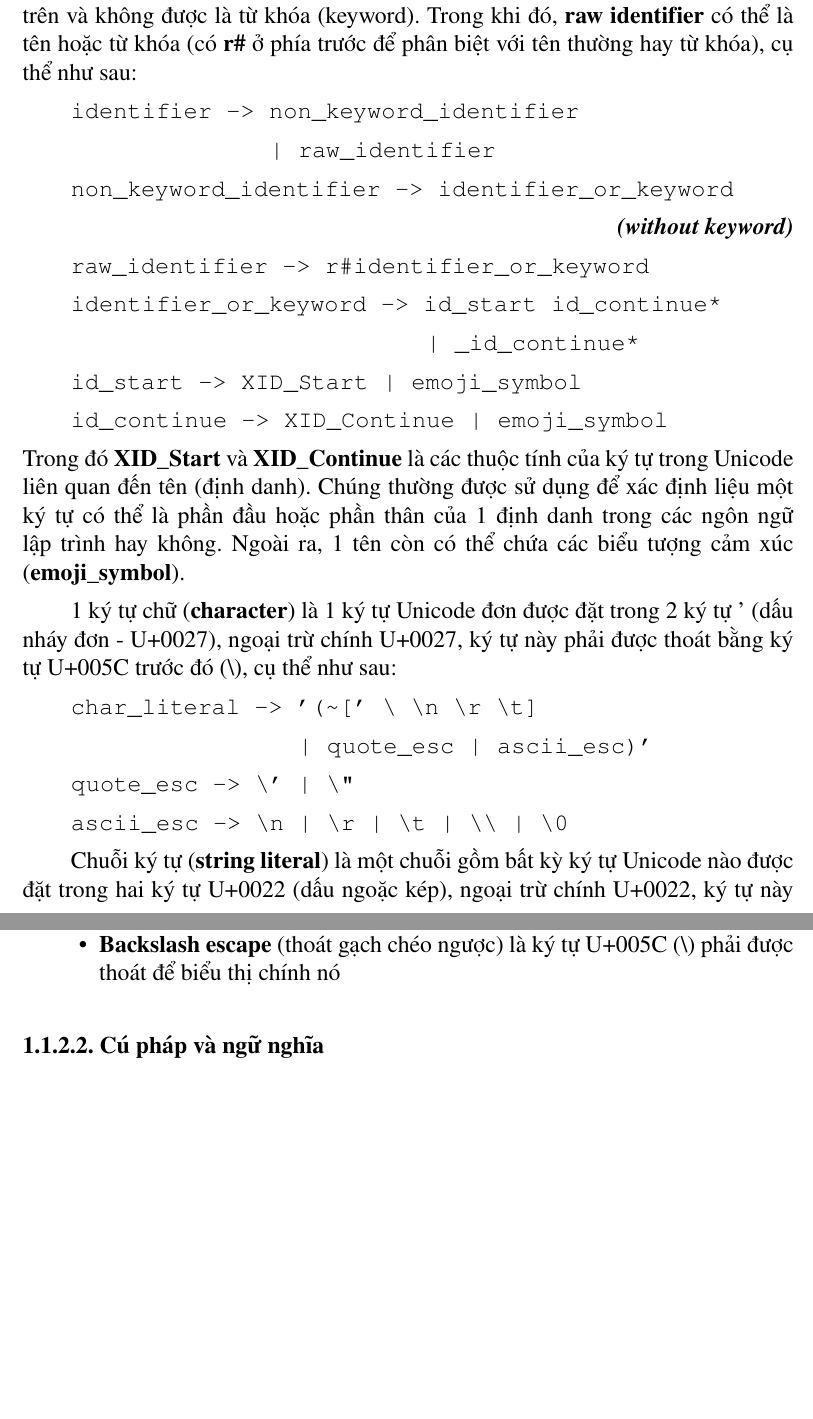
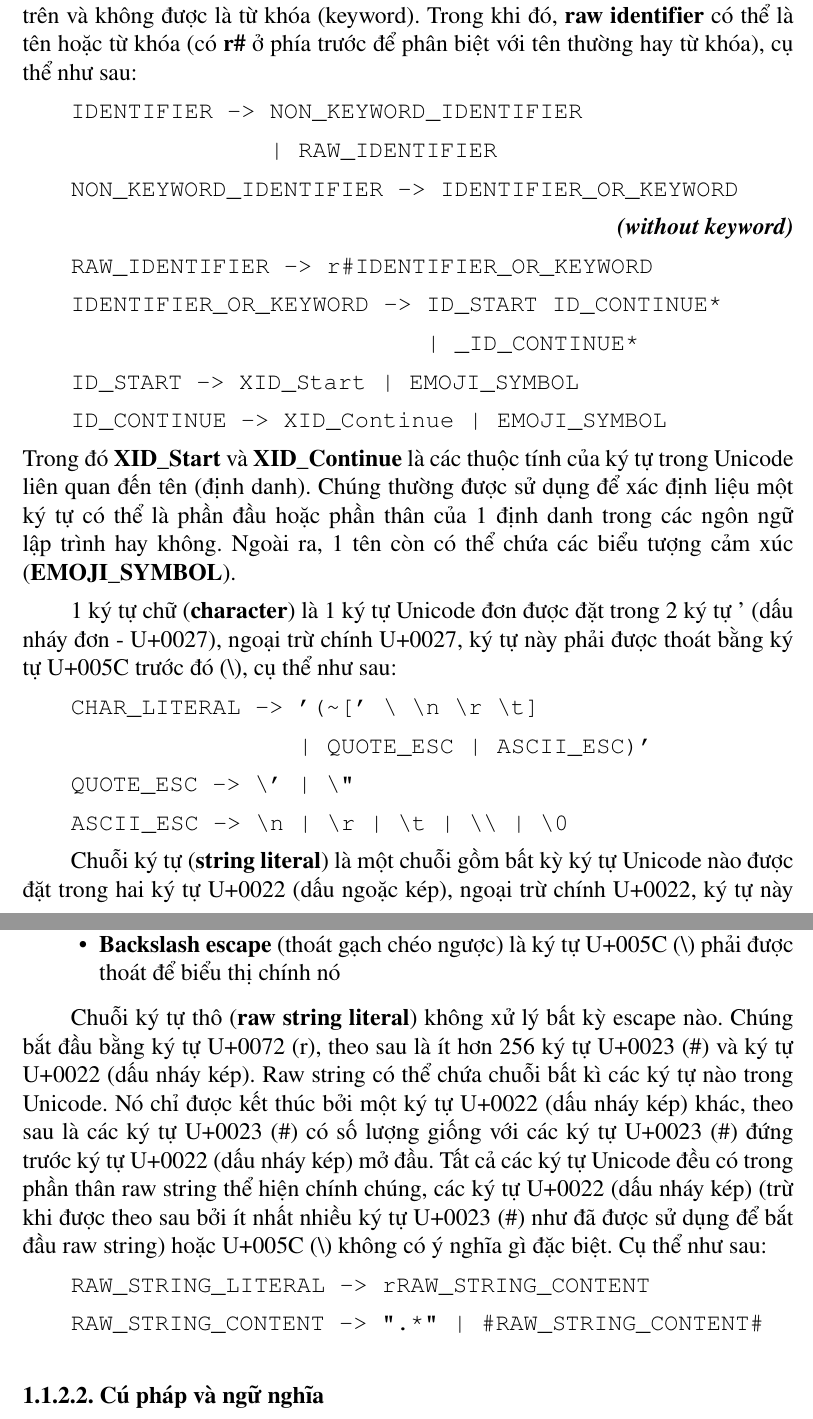
Before and after one commit to dungtl2003/pandora-compiler, a LaTeX document (documents/bc/main.tex, which reads documents/bc/chapters/chapter-1/section-1.tex): two parts of pages 12 and 13 of 15, joined at a grey line, cut so that both start at the same text, the shorter picture padded with empty space. Compiled offline with pdfLaTeX.

Commit message:
chore: uppercase regex

```diff
--- a/documents/bc/chapters/chapter-1/section-1.tex
+++ b/documents/bc/chapters/chapter-1/section-1.tex
@@ -63,35 +64,35 @@ và đưa ra được các từ tố như sau:
 
     Tên \textbf{\textit{identifier}} trong Pandora được phân làm 2 loại: \textbf{non keyword identifier} hoặc \textbf{raw identifier}. \textbf{non keyword identifier} được tạo thành từ tập các kí tự nêu trên và không được là từ khóa (keyword). Trong khi đó, \textbf{raw identifier} có thể là tên hoặc từ khóa (có \textbf{r\#} ở phía trước để phân biệt với tên thường hay từ khóa), cụ thể như sau:
 
-    \verb/identifier -> non_keyword_identifier/
+    \verb/IDENTIFIER -> NON_KEYWORD_IDENTIFIER/
 
-    \verb/              | raw_identifier/
+    \verb/              | RAW_IDENTIFIER/
 
-    \verb/non_keyword_identifier -> identifier_or_keyword/
+    \verb/NON_KEYWORD_IDENTIFIER -> IDENTIFIER_OR_KEYWORD/
 
     \hspace*{0pt}\hfill\textbf{\textit{(without keyword)}}
 
-    \verb/raw_identifier -> r#identifier_or_keyword/
+    \verb/RAW_IDENTIFIER -> r#IDENTIFIER_OR_KEYWORD/
 
-    \verb/identifier_or_keyword -> id_start id_continue*/
+    \verb/IDENTIFIER_OR_KEYWORD -> ID_START ID_CONTINUE*/
 
-    \verb/                         | _id_continue*/
+    \verb/                         | _ID_CONTINUE*/
 
-    \verb/id_start -> XID_Start | emoji_symbol/
+    \verb/ID_START -> XID_Start | EMOJI_SYMBOL/
 
-    \verb/id_continue -> XID_Continue | emoji_symbol/
+    \verb/ID_CONTINUE -> XID_Continue | EMOJI_SYMBOL/
 
-\noindent Trong đó \textbf{XID\_Start} và \textbf{XID\_Continue} là các thuộc tính của ký tự trong Unicode liên quan đến tên (định danh). Chúng thường được sử dụng để xác định liệu một ký tự có thể là phần đầu hoặc phần thân của 1 định danh trong các ngôn ngữ lập trình hay không. Ngoài ra, 1 tên còn có thể chứa các biểu tượng cảm xúc (\textbf{emoji\_symbol}).
+\noindent Trong đó \textbf{XID\_Start} và \textbf{XID\_Continue} là các thuộc tính của ký tự trong Unicode liên quan đến tên (định danh). Chúng thường được sử dụng để xác định liệu một ký tự có thể là phần đầu hoặc phần thân của 1 định danh trong các ngôn ngữ lập trình hay không. Ngoài ra, 1 tên còn có thể chứa các biểu tượng cảm xúc (\textbf{EMOJI\_SYMBOL}).
 
     1 ký tự chữ (\textbf{character}) là 1 ký tự Unicode đơn được đặt trong 2 ký tự ' (dấu nháy đơn - U+0027), ngoại trừ chính U+0027, ký tự này phải được thoát bằng ký tự U+005C trước đó (\textbackslash), cụ thể như sau:
 
-    \verb/char_literal -> '(~[' \ \n \r \t]/
+    \verb/CHAR_LITERAL -> '(~[' \ \n \r \t]/
 
-    \verb/                | quote_esc | ascii_esc)'/
+    \verb/                | QUOTE_ESC | ASCII_ESC)'/
 
-    \verb/quote_esc -> \' | \"/
+    \verb/QUOTE_ESC -> \' | \"/
 
-    \verb/ascii_esc -> \n | \r | \t | \\ | \0/
+    \verb/ASCII_ESC -> \n | \r | \t | \\ | \0/
 
     Chuỗi ký tự (\textbf{string literal}) là một chuỗi gồm bất kỳ ký tự Unicode nào được đặt trong hai ký tự U+0022 (dấu ngoặc kép), ngoại trừ chính U+0022, ký tự này phải được thoát bằng ký tự U+005C trước đó (\textbackslash). Chuỗi ký tự cho phép có các line-breaks (cho phép ngắt dòng, được biểu thị bởi ký tự U+000A). Khi ký tự U+005C không thoát (\textbackslash) xuất hiện ngay trước ngắt dòng, ngắt dòng sẽ không xuất hiện trong xâu được biểu diễn trong từ tố, cụ thể như sau:
 
@@ -112,4 +113,10 @@ và đưa ra được các từ tố như sau:
     \item{\textbf{Backslash escape} (thoát gạch chéo ngược) là ký tự U+005C (\textbackslash) phải được thoát để biểu thị chính nó}
     \end{itemize}
 
+    Chuỗi ký tự thô (\textbf{raw string literal}) không xử lý bất kỳ escape nào. Chúng bắt đầu bằng ký tự U+0072 (r), theo sau là ít hơn 256 ký tự U+0023 (\#) và ký tự U+0022 (dấu nháy kép). Raw string có thể chứa chuỗi bất kì các ký tự nào trong Unicode. Nó chỉ được kết thúc bởi một ký tự U+0022 (dấu nháy kép) khác, theo sau là các ký tự U+0023 (\#) có số lượng giống với các ký tự U+0023 (\#) đứng trước ký tự U+0022 (dấu nháy kép) mở đầu. Tất cả các ký tự Unicode đều có trong phần thân raw string thể hiện chính chúng, các ký tự U+0022 (dấu nháy kép) (trừ khi được theo sau bởi ít nhất nhiều ký tự U+0023 (\#) như đã được sử dụng để bắt đầu raw string) hoặc U+005C (\textbackslash) không có ý nghĩa gì đặc biệt. Cụ thể như sau:
+
+    \verb/RAW_STRING_LITERAL -> rRAW_STRING_CONTENT/
+
+    \verb/RAW_STRING_CONTENT -> ".*" | #RAW_STRING_CONTENT#/
+
 \subsubsection{Cú pháp và ngữ nghĩa}
```
Also changed, not shown: documents/bc/chapters/chapter-1/table-of-symbols.tex (+12 -12 lines), documents/bc/chapters/chapter-1/section-1.tex (13 more changed lines).
